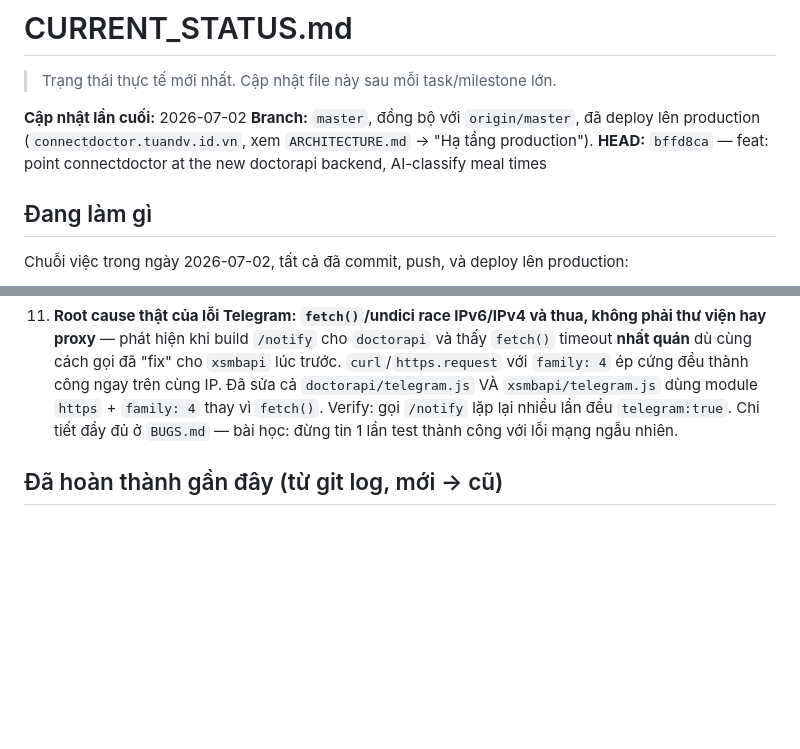
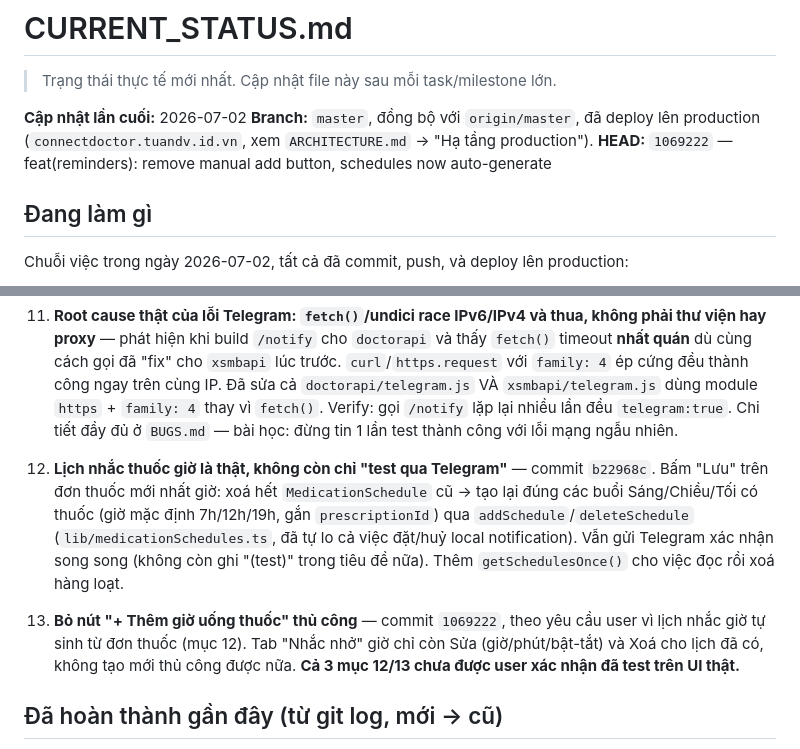
Before and after one commit to dinhviettuan1980/connectdoctor, a Markdown page: Memo/CURRENT_STATUS.md, 2 parts joined by grey strips. Rendered like a GitHub page; blank space fills up the shorter version.

Commit message:
docs(memo): close out the real-reminder-sync work, flag empty-prescription edge case
Co-Authored-By: Claude Sonnet 5 <noreply@anthropic.com>

```diff
--- a/Memo/CURRENT_STATUS.md
+++ b/Memo/CURRENT_STATUS.md
@@ -5,7 +5,7 @@
 **Cập nhật lần cuối:** 2026-07-02
 **Branch:** `master`, đồng bộ với `origin/master`, đã deploy lên production
 (`connectdoctor.tuandv.id.vn`, xem `ARCHITECTURE.md` → "Hạ tầng production").
-**HEAD:** `bffd8ca` — feat: point connectdoctor at the new doctorapi backend, AI-classify meal times
+**HEAD:** `1069222` — feat(reminders): remove manual add button, schedules now auto-generate
 
 ## Đang làm gì
 
@@ -71,6 +71,16 @@ Chuỗi việc trong ngày 2026-07-02, tất cả đã commit, push, và deploy
     thành công ngay trên cùng IP. Đã sửa cả `doctorapi/telegram.js` VÀ `xsmbapi/telegram.js` dùng module
     `https` + `family: 4` thay vì `fetch()`. Verify: gọi `/notify` lặp lại nhiều lần đều `telegram:true`.
     Chi tiết đầy đủ ở `BUGS.md` — bài học: đừng tin 1 lần test thành công với lỗi mạng ngẫu nhiên.
+12. **Lịch nhắc thuốc giờ là thật, không còn chỉ "test qua Telegram"** — commit `b22968c`. Bấm "Lưu" trên
+    đơn thuốc mới nhất giờ: xoá hết `MedicationSchedule` cũ → tạo lại đúng các buổi Sáng/Chiều/Tối có
+    thuốc (giờ mặc định 7h/12h/19h, gắn `prescriptionId`) qua `addSchedule`/`deleteSchedule`
+    (`lib/medicationSchedules.ts`, đã tự lo cả việc đặt/huỷ local notification). Vẫn gửi Telegram xác
+    nhận song song (không còn ghi "(test)" trong tiêu đề nữa). Thêm `getSchedulesOnce()` cho việc đọc rồi
+    xoá hàng loạt.
+13. **Bỏ nút "+ Thêm giờ uống thuốc" thủ công** — commit `1069222`, theo yêu cầu user vì lịch nhắc giờ tự
+    sinh từ đơn thuốc (mục 12). Tab "Nhắc nhở" giờ chỉ còn Sửa (giờ/phút/bật-tắt) và Xoá cho lịch đã có,
+    không tạo mới thủ công được nữa.
+    **Cả 3 mục 12/13 chưa được user xác nhận đã test trên UI thật.**
 
 ## Đã hoàn thành gần đây (từ git log, mới → cũ)
 
```
Also changed, not shown: Memo/TODO.md (+5 -8 lines).
